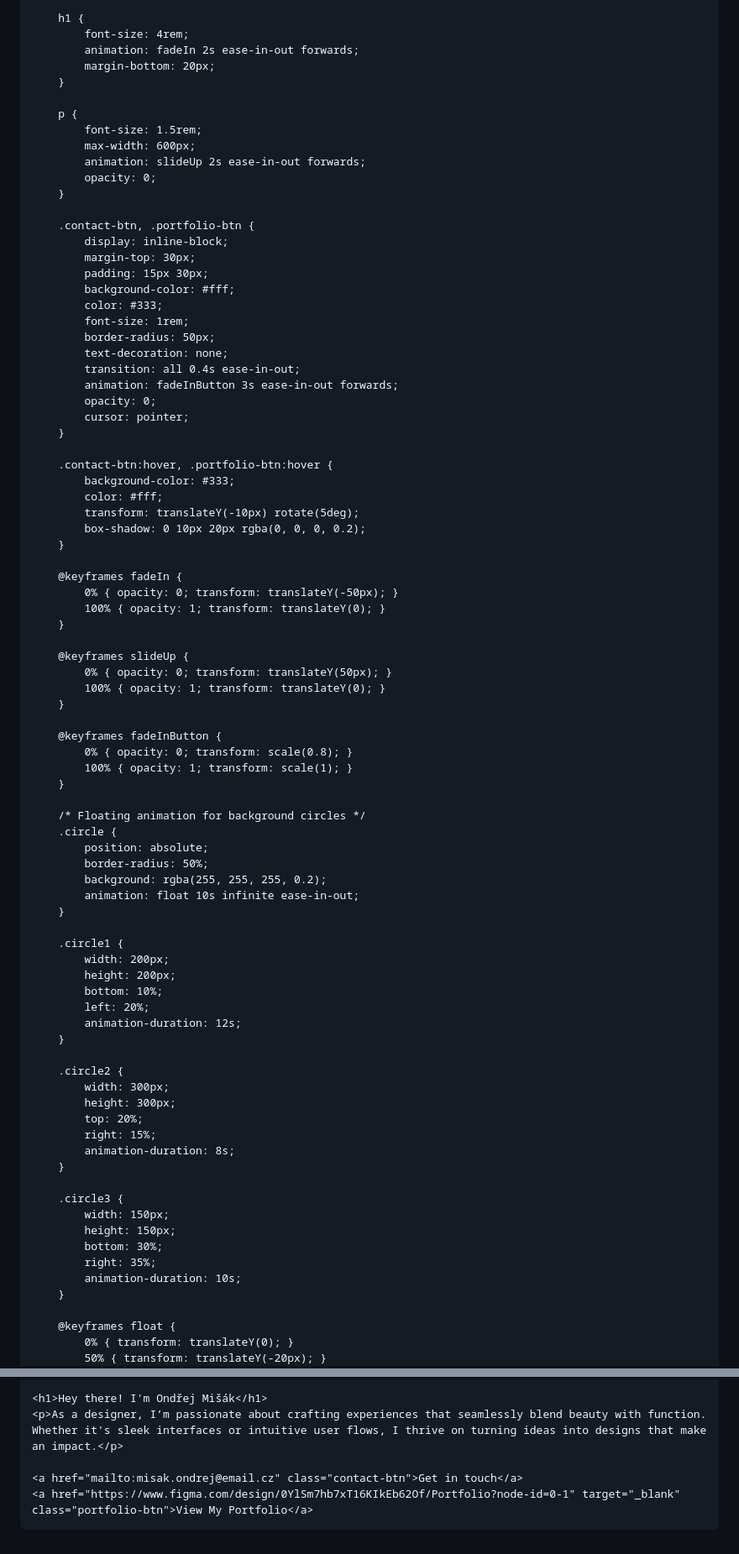
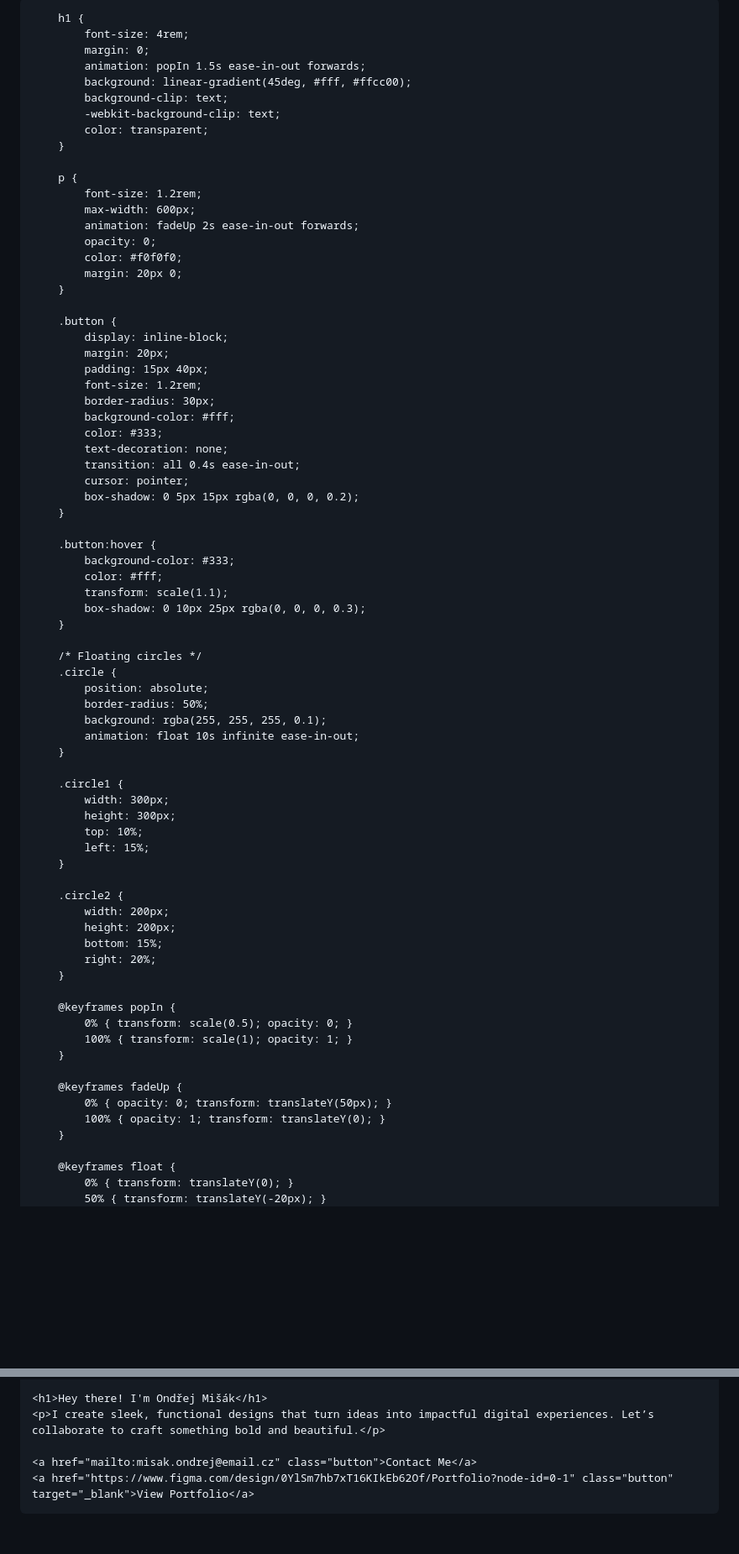
Before and after one commit to Co2Scorpick/english-for-designers, a Markdown page: README.md, 2 parts joined by grey strips. Shown at 84% size. GitHub-like rendering; blank space fills up the shorter version.

```diff
--- a/README.md
+++ b/README.md
@@ -3,14 +3,13 @@
 <head>
     <meta charset="UTF-8">
     <meta name="viewport" content="width=device-width, initial-scale=1.0">
-    <title>Ondřej Mišák - Designer</title>
     <style>
         body {
-            font-family: 'Arial', sans-serif;
-            background: linear-gradient(135deg, #f06, #ffcc00);
+            font-family: 'Helvetica Neue', sans-serif;
+            background: radial-gradient(circle at top left, #ff6f61, #ffcc00);
             color: #fff;
             text-align: center;
-            padding: 50px;
+            padding: 0;
             margin: 0;
             height: 100vh;
             display: flex;
@@ -22,84 +21,74 @@
 
         h1 {
             font-size: 4rem;
-            animation: fadeIn 2s ease-in-out forwards;
-            margin-bottom: 20px;
+            margin: 0;
+            animation: popIn 1.5s ease-in-out forwards;
+            background: linear-gradient(45deg, #fff, #ffcc00);
+            background-clip: text;
+            -webkit-background-clip: text;
+            color: transparent;
         }
 
         p {
-            font-size: 1.5rem;
+            font-size: 1.2rem;
             max-width: 600px;
-            animation: slideUp 2s ease-in-out forwards;
+            animation: fadeUp 2s ease-in-out forwards;
             opacity: 0;
+            color: #f0f0f0;
+            margin: 20px 0;
         }
 
-        .contact-btn, .portfolio-btn {
+        .button {
             display: inline-block;
-            margin-top: 30px;
-            padding: 15px 30px;
+            margin: 20px;
+            padding: 15px 40px;
+            font-size: 1.2rem;
+            border-radius: 30px;
             background-color: #fff;
             color: #333;
-            font-size: 1rem;
-            border-radius: 50px;
             text-decoration: none;
             transition: all 0.4s ease-in-out;
-            animation: fadeInButton 3s ease-in-out forwards;
-            opacity: 0;
             cursor: pointer;
+            box-shadow: 0 5px 15px rgba(0, 0, 0, 0.2);
         }
 
-        .contact-btn:hover, .portfolio-btn:hover {
+        .button:hover {
             background-color: #333;
             color: #fff;
-            transform: translateY(-10px) rotate(5deg);
-            box-shadow: 0 10px 20px rgba(0, 0, 0, 0.2);
+            transform: scale(1.1);
+            box-shadow: 0 10px 25px rgba(0, 0, 0, 0.3);
         }
 
-        @keyframes fadeIn {
-            0% { opacity: 0; transform: translateY(-50px); }
-            100% { opacity: 1; transform: translateY(0); }
-        }
-
-        @keyframes slideUp {
-            0% { opacity: 0; transform: translateY(50px); }
-            100% { opacity: 1; transform: translateY(0); }
-        }
-
-        @keyframes fadeInButton {
-            0% { opacity: 0; transform: scale(0.8); }
-            100% { opacity: 1; transform: scale(1); }
-        }
-
-        /* Floating animation for background circles */
+        /* Floating circles */
         .circle {
             position: absolute;
             border-radius: 50%;
-            background: rgba(255, 255, 255, 0.2);
+            background: rgba(255, 255, 255, 0.1);
             animation: float 10s infinite ease-in-out;
         }
 
         .circle1 {
-            width: 200px;
-            height: 200px;
-            bottom: 10%;
-            left: 20%;
-            animation-duration: 12s;
+            width: 300px;
+            height: 300px;
+            top: 10%;
+            left: 15%;
         }
 
         .circle2 {
-            width: 300px;
-            height: 300px;
-            top: 20%;
-            right: 15%;
-            animation-duration: 8s;
+            width: 200px;
+            height: 200px;
+            bottom: 15%;
+            right: 20%;
         }
 
-        .circle3 {
-            width: 150px;
-            height: 150px;
-            bottom: 30%;
-            right: 35%;
-            animation-duration: 10s;
+        @keyframes popIn {
+            0% { transform: scale(0.5); opacity: 0; }
+            100% { transform: scale(1); opacity: 1; }
+        }
+
+        @keyframes fadeUp {
+            0% { opacity: 0; transform: translateY(50px); }
+            100% { opacity: 1; transform: translateY(0); }
         }
 
         @keyframes float {
@@ -135,9 +106,9 @@
 
     <h1>Hey there! I'm Ondřej Mišák</h1>
-    <p>As a designer, I’m passionate about crafting experiences that seamlessly blend beauty with function. Whether it's sleek interfaces or intuitive user flows, I thrive on turning ideas into designs that make an impact.</p>
+    <p>I create sleek, functional designs that turn ideas into impactful digital experiences. Let’s collaborate to craft something bold and beautiful.</p>
 
-    <a href="mailto:misak.ondrej@email.cz" class="contact-btn">Get in touch</a>
-    <a href="https://www.figma.com/design/0YlSm7hb7xT16KIkEb62Of/Portfolio?node-id=0-1" target="_blank" class="portfolio-btn">View My Portfolio</a>
+    <a href="mailto:misak.ondrej@email.cz" class="button">Contact Me</a>
+    <a href="https://www.figma.com/design/0YlSm7hb7xT16KIkEb62Of/Portfolio?node-id=0-1" class="button" target="_blank">View Portfolio</a>
 
 </body>
 </html>
```
Also changed, not shown: other parts of README.md (+0 -18 lines).
